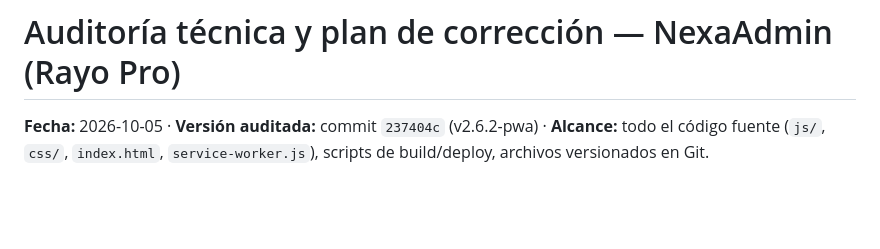
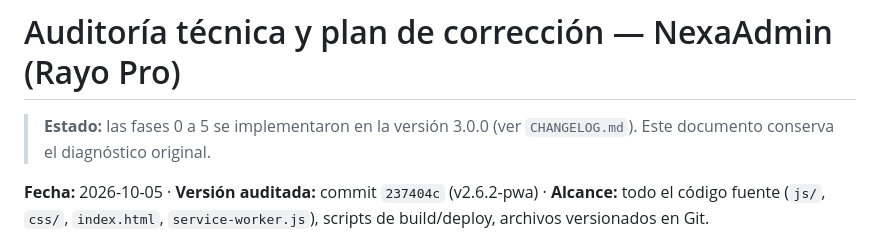
Before and after one commit to alexandergomezsif/NexaAdmin, a Markdown page: docs/AUDITORIA_2026-10-05.md, the part around the change. GitHub-like rendering; blank space fills up the shorter version.

```diff
--- a/docs/AUDITORIA_2026-10-05.md
+++ b/docs/AUDITORIA_2026-10-05.md
@@ -1,4 +1,6 @@
 # Auditoría técnica y plan de corrección — NexaAdmin (Rayo Pro)
+
+> **Estado:** las fases 0 a 5 se implementaron en la versión 3.0.0 (ver `CHANGELOG.md`). Este documento conserva el diagnóstico original.
 
 **Fecha:** 2026-10-05 · **Versión auditada:** commit `237404c` (v2.6.2-pwa) · **Alcance:** todo el código fuente (`js/`, `css/`, `index.html`, `service-worker.js`), scripts de build/deploy, archivos versionados en Git.
 
```
Also changed, not shown: docs/ACTUALIZAR_A_V3.md (added, +35 -0 lines).
